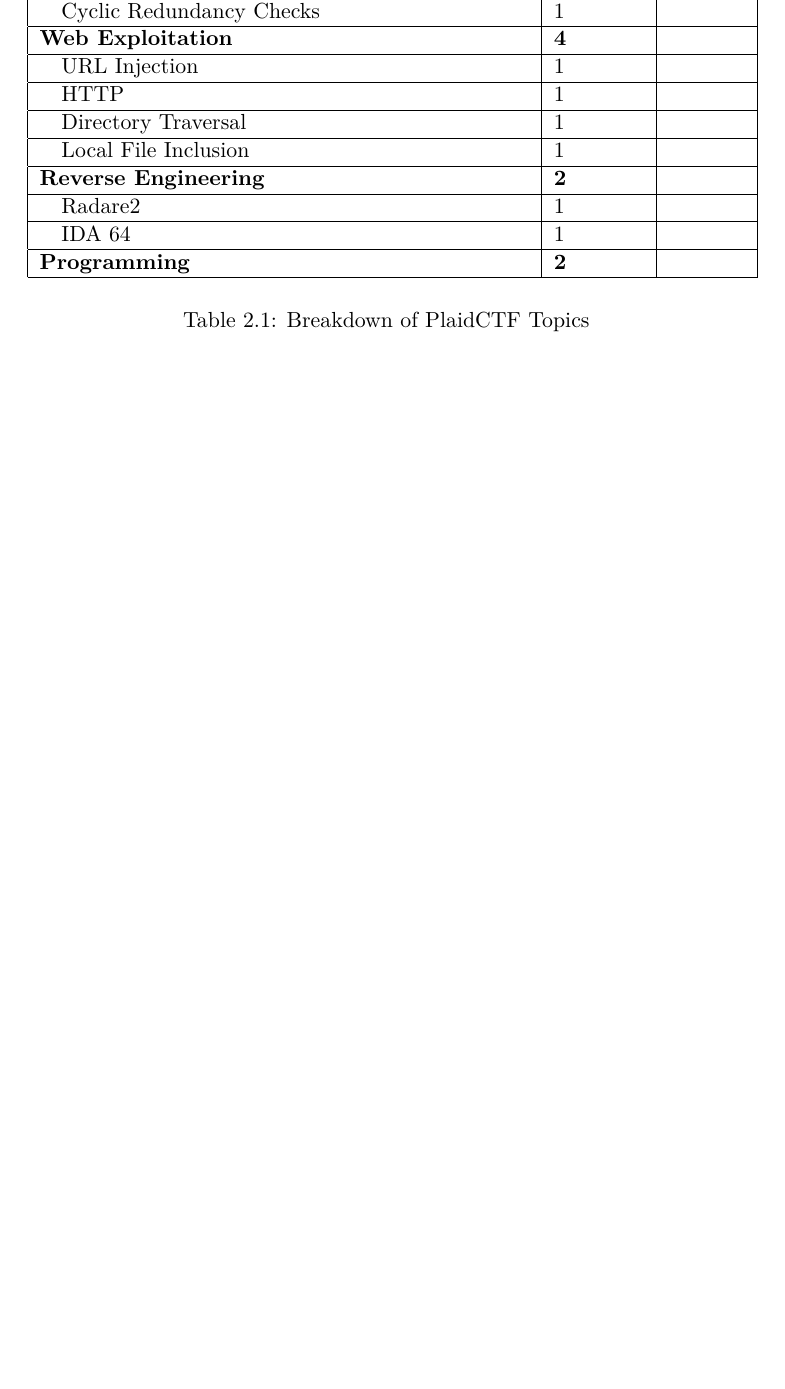
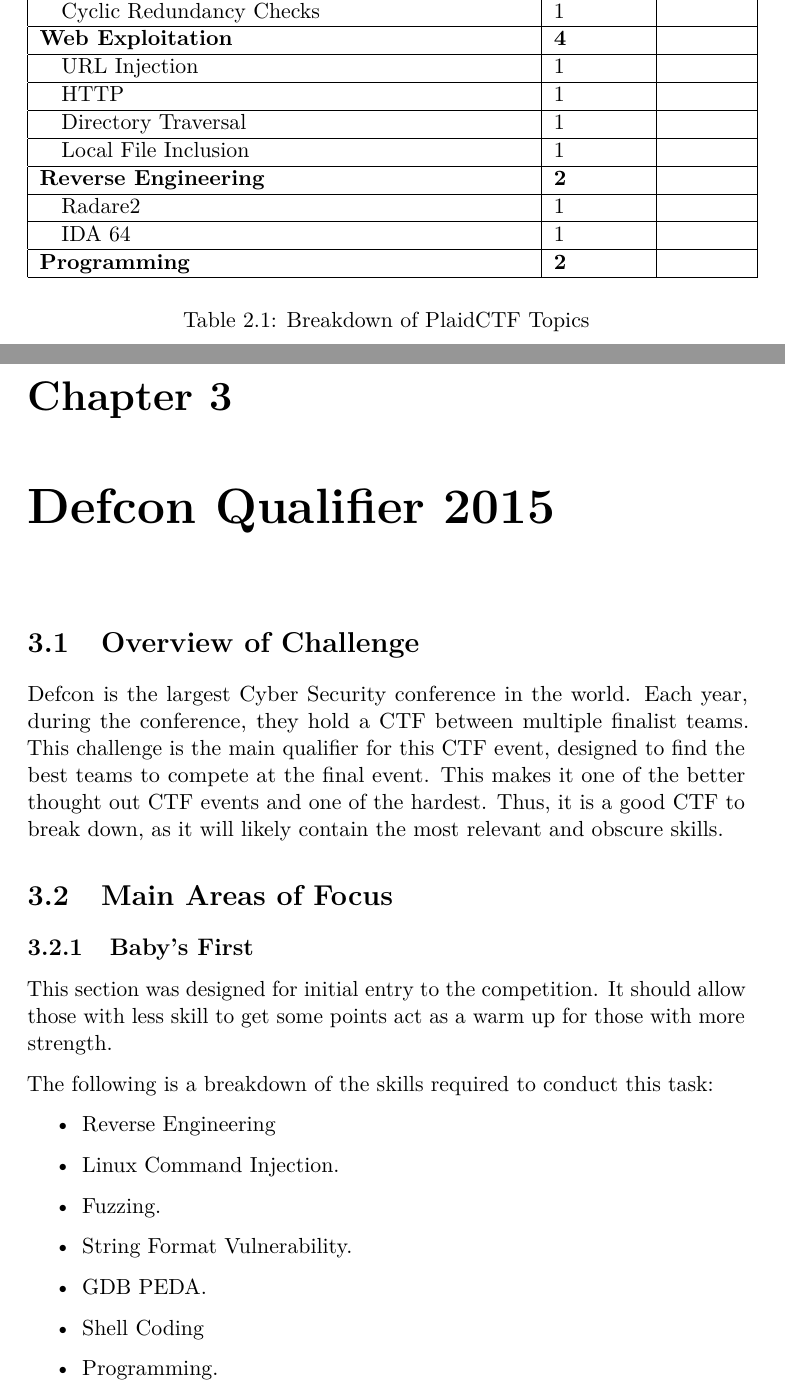
Before and after one commit to JarrahGos/CYSECTrainingProgram, a LaTeX document (overview/overview.tex): part of page 13 of 17 before the commit and two parts of pages 13 and 14 of 19 after it, the two joined at a grey line, cut so that both start at the same text, the shorter picture padded with empty space. Compiled offline with pdfLaTeX.

Commit message:
Start on DEFCON qualifier breakdown.

```diff
--- a/overview/overview.tex
+++ b/overview/overview.tex
@@ -412,3 +413,27 @@
 			\caption{Breakdown of PlaidCTF Topics}
 			\label{tab:PlaidCTF Breakdown}
 		\end{table}
+
+\chapter{Defcon Qualifier 2015}
+	\section{Overview of Challenge}
+		Defcon is the largest Cyber Security conference in the world.
+		Each year, during the conference, they hold a CTF between multiple finalist teams.
+		This challenge is the main qualifier for this CTF event, designed to find the best teams to compete at the final event.
+		This makes it one of the better thought out CTF events and one of the hardest.
+		Thus, it is a good CTF to break down, as it will likely contain the most relevant and obscure skills.
+
+	\section{Main Areas of Focus}
+		\subsection{Baby's First}
+			This section was designed for initial entry to the competition.
+			It should allow those with less skill to get some points act as a warm up for those with more strength.
+
+			The following is a breakdown of the skills required to conduct this task:
+			\begin{itemize}
+				\item Reverse Engineering
+				\item Linux Command Injection.
+				\item Fuzzing.
+				\item String Format Vulnerability.
+				\item GDB PEDA.
+				\item Shell Coding
+				\item Programming.
+				\item Stack Smashing.
```
Also changed, not shown: overview/overview.tex (6 more changed lines).
